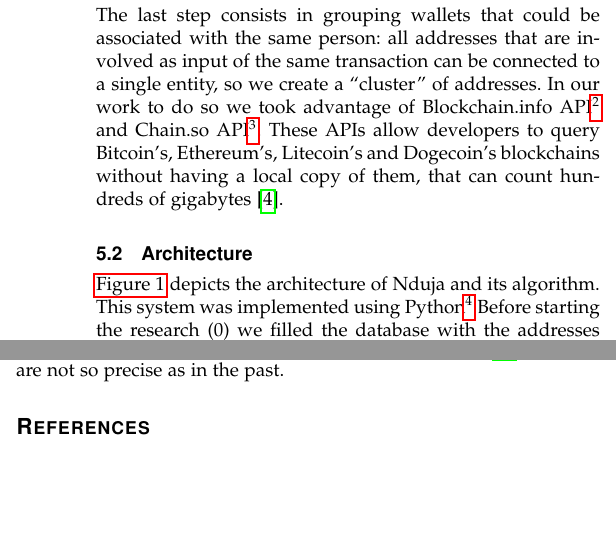
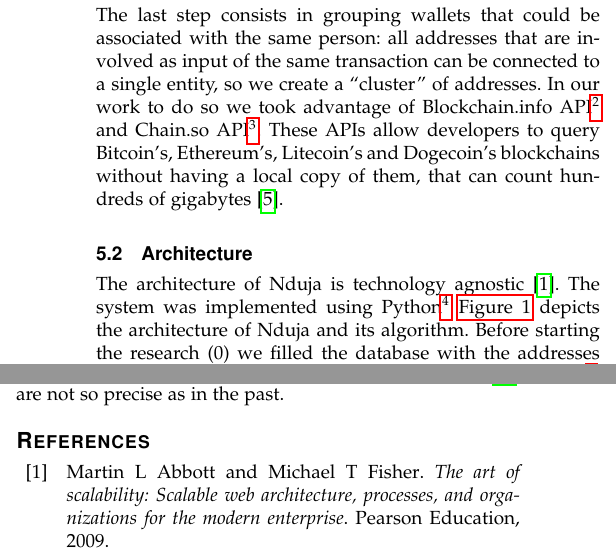
Before and after one commit to mzanella/CNSProject, a LaTeX paper (main.tex, which reads res/sections/26-Nduja.tex): two parts of the columns of pages 4 and 6 of 7, joined at a grey line, cut so that both start at the same text, the shorter picture padded with empty space. Compiled offline with pdfLaTeX.

Commit message:
Add tecnhology agnostic

```diff
--- a/res/sections/26-Nduja.tex
+++ b/res/sections/26-Nduja.tex
@@ -39,10 +39,11 @@ blockchains without having a local copy of them, that can count
 hundreds of gigabytes~\cite{bib:bitinfochart}.
 
 \subsection{Architecture} \label{architecture}
-\autoref{fig:architecture} depicts the architecture of Nduja and its algorithm.
-This system was implemented using Python\footnote{
+The architecture of Nduja is technology agnostic~\cite{bib:art-of-scalability}.
+The system was implemented using Python\footnote{
 	In particular we implemented and tested our system only with versions
 	3.5 and 3.6 under Linux environment.}
+\autoref{fig:architecture} depicts the architecture of Nduja and its algorithm.
 % The dashed boxes represent the main modules of Nduja, the rounded boxes the
 % outputs and the numbered arrows the steps of the algorithm.
 Before starting the research (0) we filled the database with the addresses of
```
Also changed, not shown: bibliography.bib (+7 -0 lines).
